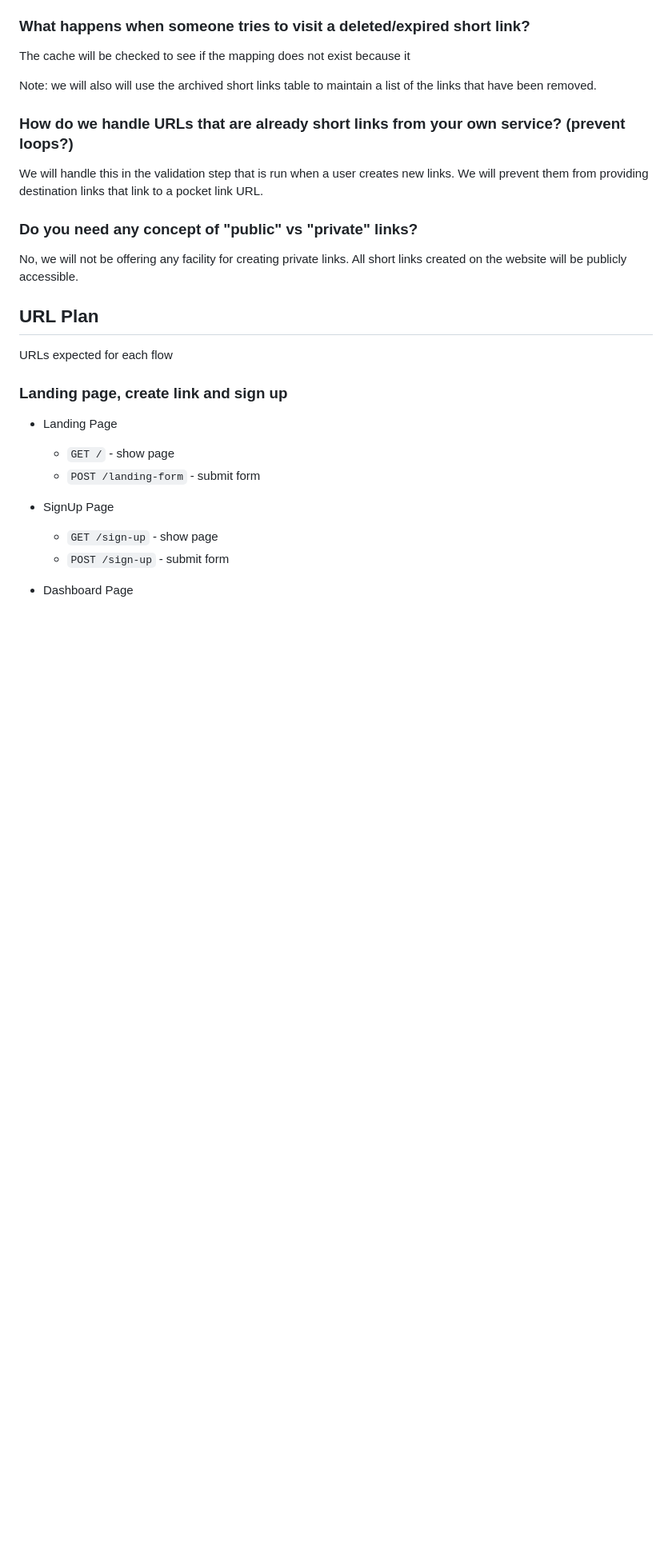
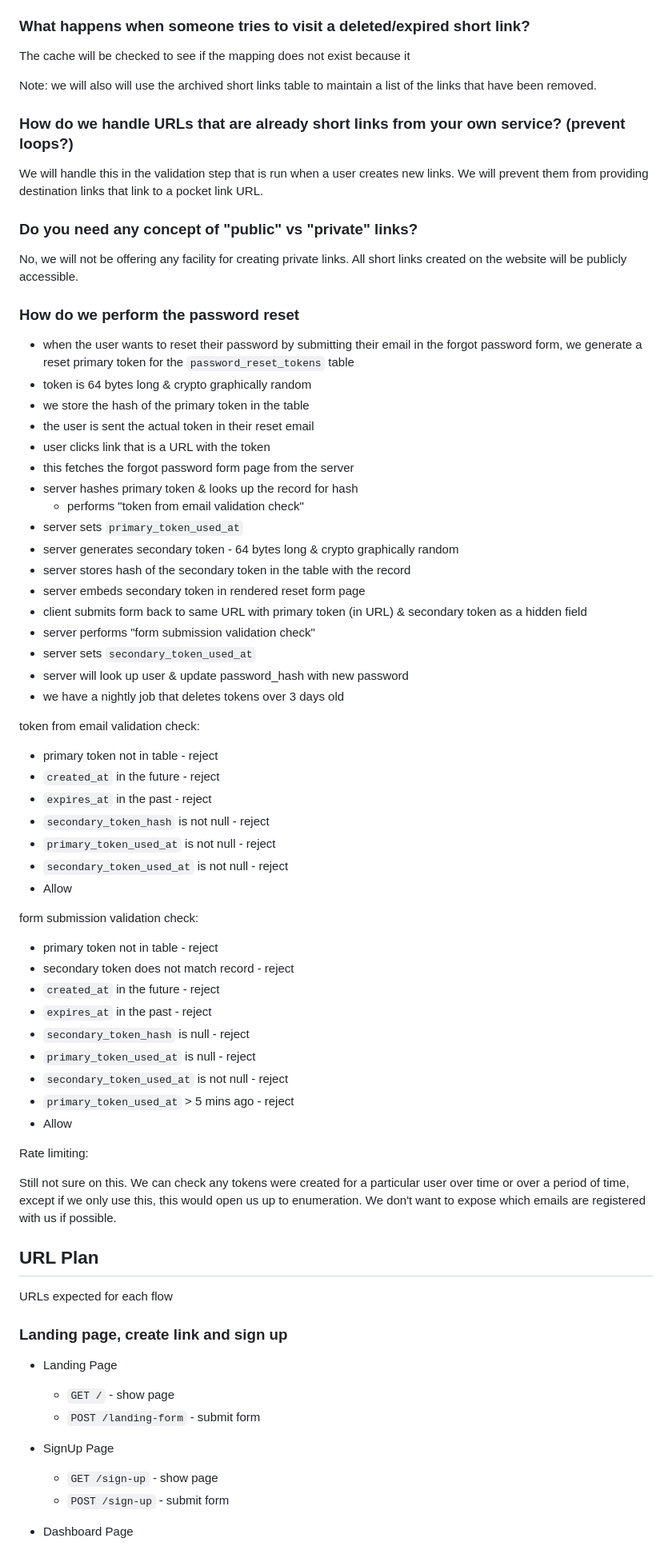
Before and after one commit to kevinchar93/pocketlink, a Markdown page: docs/design/application_plan_and-brainstorming.md, the part around one of its changes. Shown at 80% size. GitHub-like rendering; blank space fills up the shorter version.

Commit message:
docs: update plan

```diff
--- a/docs/design/application_plan_and-brainstorming.md
+++ b/docs/design/application_plan_and-brainstorming.md
@@ -333,6 +334,52 @@ We will handle this in the validation step that is run when a user creates new l
 
 No, we will not be offering any facility for creating private links. All short links created on the website will be publicly accessible.
 
+### How do we perform the password reset
+
+- when the user wants to reset their password by submitting their email in the forgot password form, we generate a reset primary token for the `password_reset_tokens` table
+- token is 64 bytes long & crypto graphically random
+- we store the hash of the primary token in the table
+- the user is sent the actual token in their reset email
+- user clicks link that is a URL with the token
+- this fetches the forgot password form page from the server
+- server hashes primary token & looks up the record for hash
+  - performs "token from email validation check"
+- server sets `primary_token_used_at`
+- server generates secondary token - 64 bytes long & crypto graphically random
+- server stores hash of the secondary token in the table with the record
+- server embeds secondary token in rendered reset form page
+- client submits form back to same URL with primary token (in URL) & secondary token as a hidden field
+- server performs "form submission validation check"
+- server sets `secondary_token_used_at`
+- server will look up user & update password_hash with new password
+- we have a nightly job that deletes tokens over 3 days old
+
+
+token from email validation check:
+- primary token not in table - reject
+- `created_at` in the future - reject
+- `expires_at` in the past - reject
+- `secondary_token_hash` is not null - reject
+- `primary_token_used_at` is not null - reject
+- `secondary_token_used_at` is not null - reject
+- Allow
+
+form submission validation check:
+- primary token not in table - reject
+- secondary token does not match record - reject
+- `created_at` in the future - reject
+- `expires_at` in the past - reject
+- `secondary_token_hash` is null - reject
+- `primary_token_used_at` is null - reject
+- `secondary_token_used_at` is not null - reject
+- `primary_token_used_at` > 5 mins ago - reject
+- Allow
+
+Rate limiting:
+
+Still not sure on this. We can check any tokens were created for a particular user over time or over a period of time, except if we only use this, this would open us up to enumeration. We don't want to expose which emails are registered with us if possible.
+
+
 ## URL Plan
 
 URLs expected for each flow
```
Also changed, not shown: other parts of docs/design/application_plan_and-brainstorming.md (+19 -0 lines).
